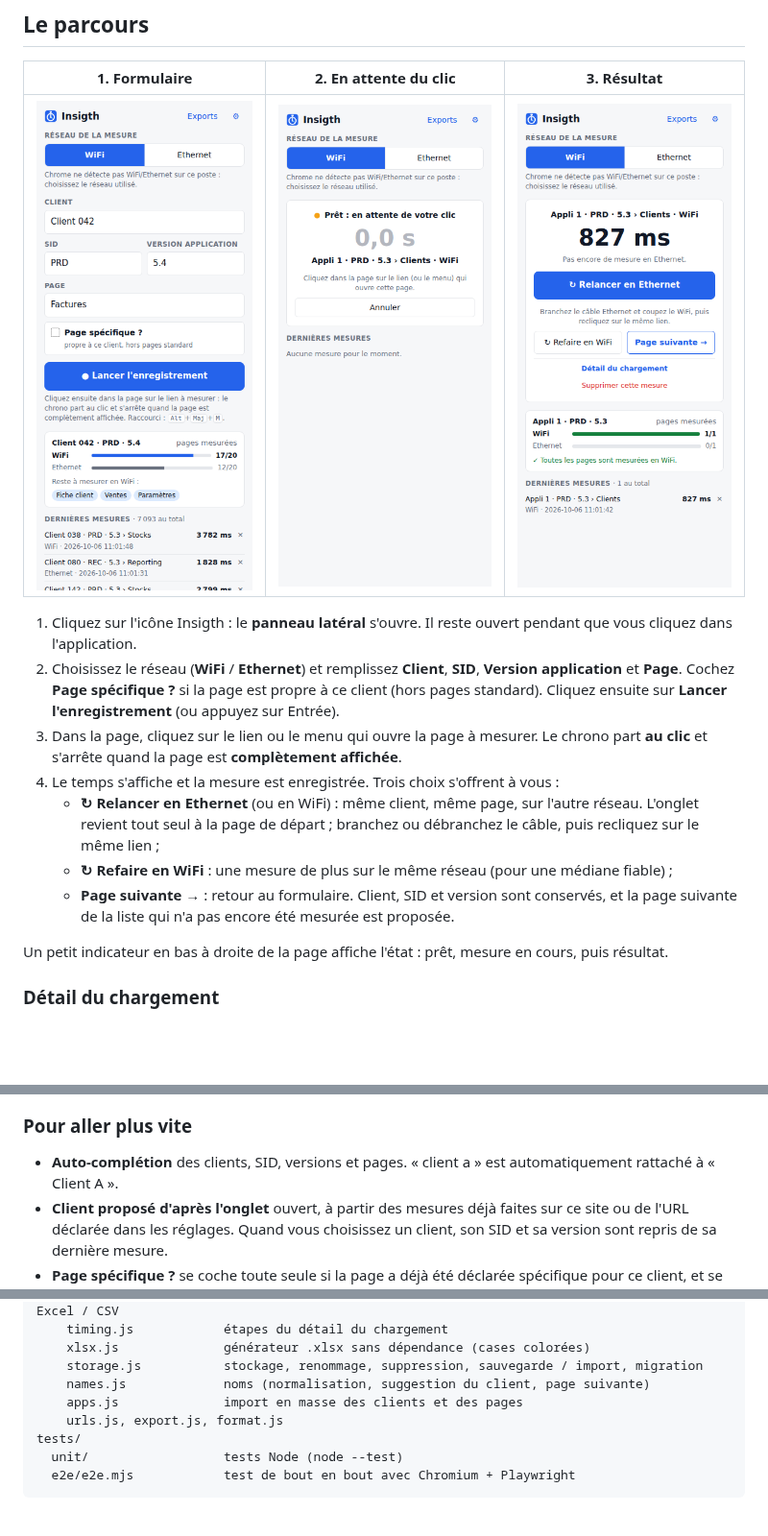
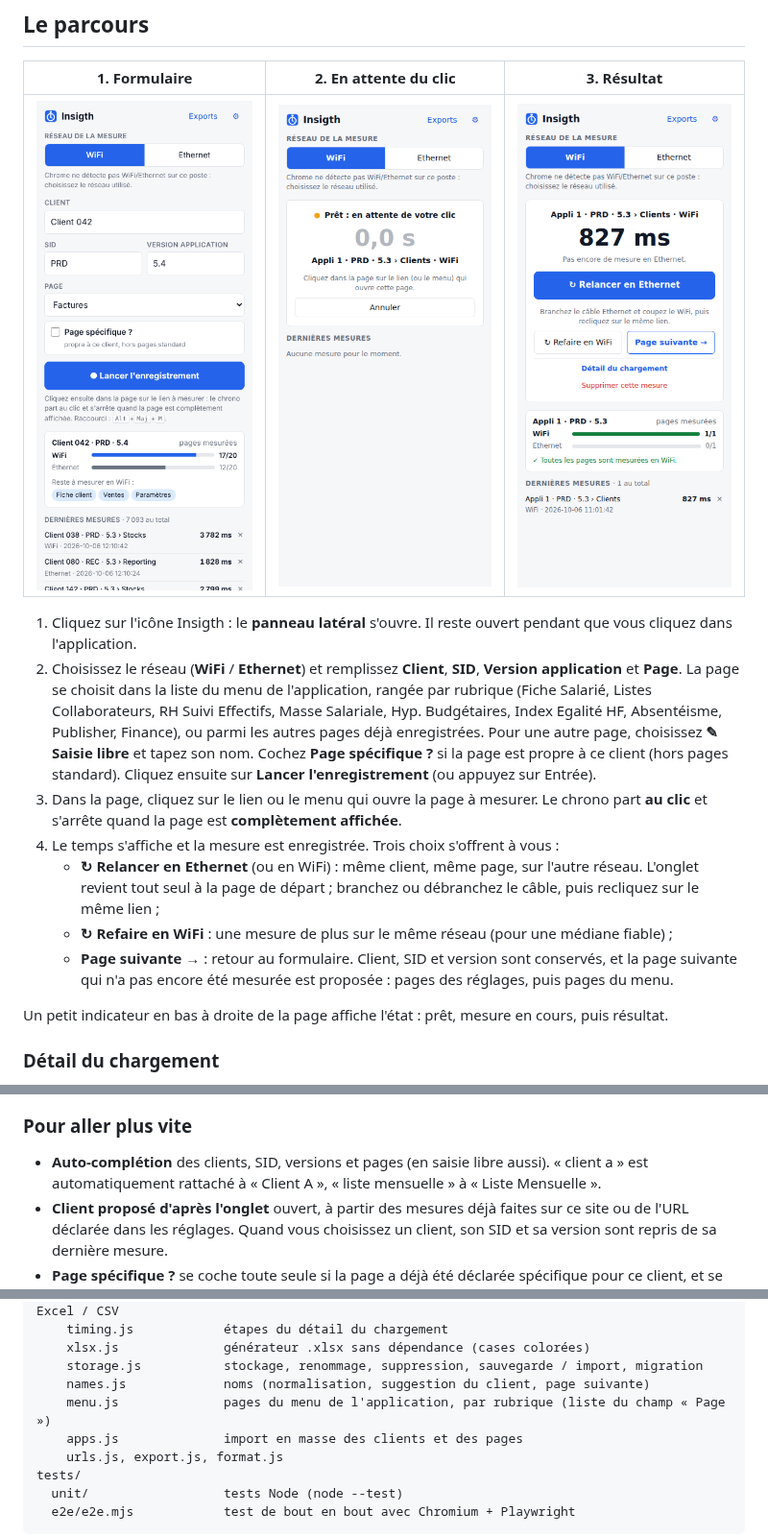
Before and after one commit to Pierre-Portfolio/Allshare-Tools-Kit, a Markdown page: README.md, 3 parts joined by grey strips. Shown at 96% size. GitHub-like rendering; pictures changed too: docs/panel-formulaire.png; blank space fills up the shorter version.

```diff
--- a/README.md
+++ b/README.md
@@ -21,9 +21,12 @@ de pages.
 1. Cliquez sur l'icône Insigth : le **panneau latéral** s'ouvre. Il reste ouvert pendant que vous
    cliquez dans l'application.
 2. Choisissez le réseau (**WiFi** / **Ethernet**) et remplissez **Client**, **SID**,
-   **Version application** et **Page**. Cochez **Page spécifique ?** si la page est propre à ce
-   client (hors pages standard). Cliquez ensuite sur **Lancer l'enregistrement** (ou appuyez sur
-   Entrée).
+   **Version application** et **Page**. La page se choisit dans la liste du menu de l'application,
+   rangée par rubrique (Fiche Salarié, Listes Collaborateurs, RH Suivi Effectifs, Masse Salariale,
+   Hyp. Budgétaires, Index Egalité HF, Absentéisme, Publisher, Finance), ou parmi les autres pages
+   déjà enregistrées. Pour une autre page, choisissez **✎ Saisie libre** et tapez son nom. Cochez
+   **Page spécifique ?** si la page est propre à ce client (hors pages standard). Cliquez ensuite
+   sur **Lancer l'enregistrement** (ou appuyez sur Entrée).
 3. Dans la page, cliquez sur le lien ou le menu qui ouvre la page à mesurer. Le chrono part **au
    clic** et s'arrête quand la page est **complètement affichée**.
 4. Le temps s'affiche et la mesure est enregistrée. Trois choix s'offrent à vous :
@@ -32,7 +35,7 @@ de pages.
      sur le même lien ;
    - **↻ Refaire en WiFi** : une mesure de plus sur le même réseau (pour une médiane fiable) ;
    - **Page suivante →** : retour au formulaire. Client, SID et version sont conservés, et la page
-     suivante de la liste qui n'a pas encore été mesurée est proposée.
+     suivante qui n'a pas encore été mesurée est proposée : pages des réglages, puis pages du menu.
 
 Un petit indicateur en bas à droite de la page affiche l'état : prêt, mesure en cours, puis
 résultat.
@@ -61,8 +64,8 @@ retrouve uniquement dans l'export **Détail des temps — une page**.
 
 ### Pour aller plus vite
 
-- **Auto-complétion** des clients, SID, versions et pages. « client a » est automatiquement rattaché
-  à « Client A ».
+- **Auto-complétion** des clients, SID, versions et pages (en saisie libre aussi). « client a » est
+  automatiquement rattaché à « Client A », « liste mensuelle » à « Liste Mensuelle ».
 - **Client proposé d'après l'onglet** ouvert, à partir des mesures déjà faites sur ce site ou de
   l'URL déclarée dans les réglages. Quand vous choisissez un client, son SID et sa version sont
   repris de sa dernière mesure.
@@ -241,6 +244,7 @@ extension/
     xlsx.js              générateur .xlsx sans dépendance (cases colorées)
     storage.js           stockage, renommage, suppression, sauvegarde / import, migration
     names.js             noms (normalisation, suggestion du client, page suivante)
+    menu.js              pages du menu de l'application, par rubrique (liste du champ « Page »)
     apps.js              import en masse des clients et des pages
     urls.js, export.js, format.js
 tests/
```
Also changed, not shown: 7 other files.
